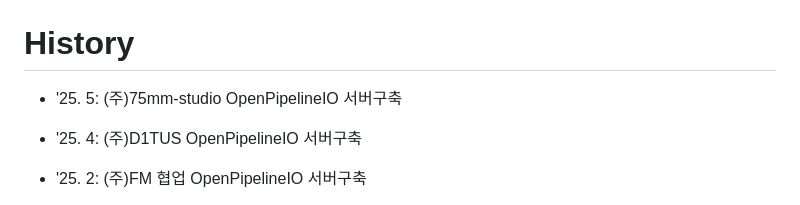
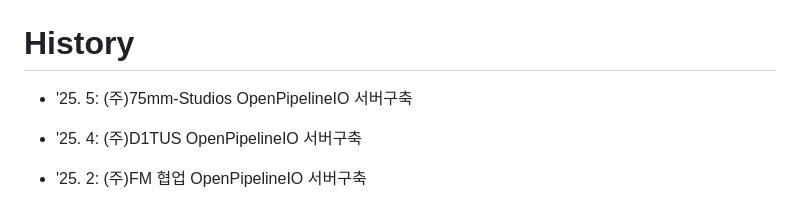
Before and after one commit to lazypic/OpenPipelineIO, a Markdown page: documents/history.md, the part around the change. GitHub-like rendering.

```diff
--- a/documents/history.md
+++ b/documents/history.md
@@ -1,6 +1,6 @@
 # History
 
-- '25. 5: (주)75mm-studio OpenPipelineIO 서버구축
+- '25. 5: (주)75mm-Studios OpenPipelineIO 서버구축
 - '25. 4: (주)D1TUS OpenPipelineIO 서버구축
 - '25. 2: (주)FM 협업 OpenPipelineIO 서버구축
 - '23. 3: (주)매그논스튜디오 테스트 서버구축
```
